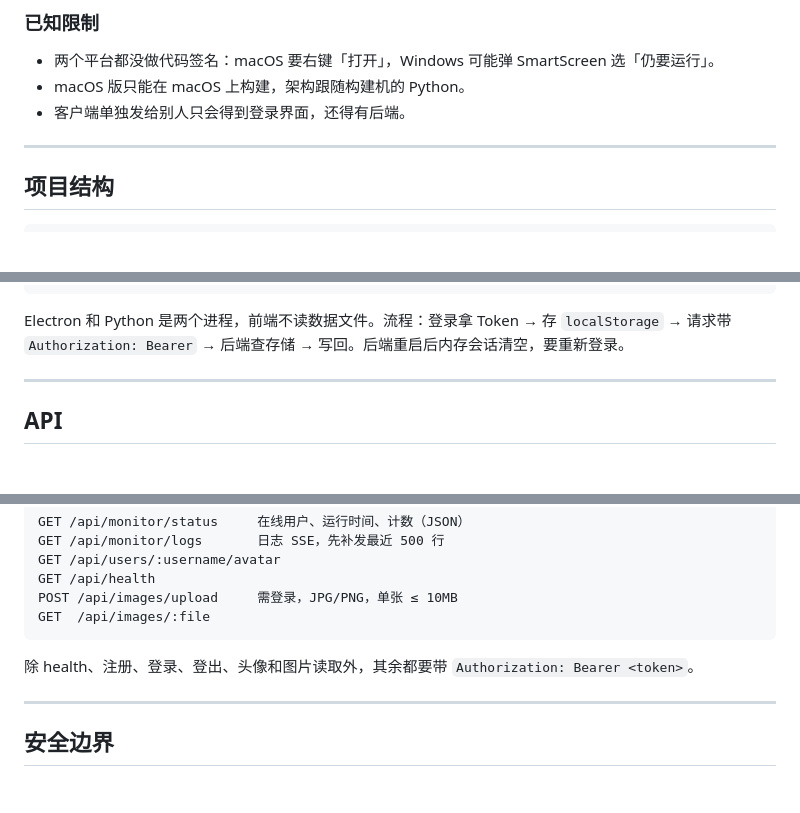
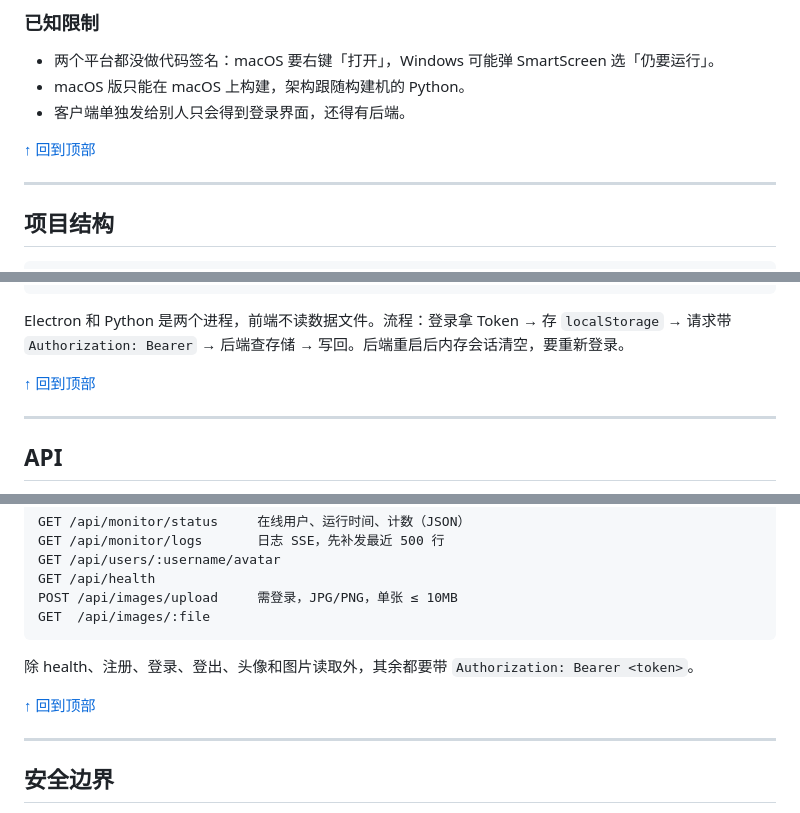
Before and after one commit to TentativeTarget/my-electron-test, a Markdown page: README.md, 3 parts joined by grey strips. GitHub-like rendering; blank space fills up the shorter version.

````diff
--- a/README.md
+++ b/README.md
@@ -264,6 +262,8 @@ python3 build-backend.py --out /tmp/backend   # 指定输出目录
 - macOS 版只能在 macOS 上构建，架构跟随构建机的 Python。
 - 客户端单独发给别人只会得到登录界面，还得有后端。
 
+[↑ 回到顶部](#collabnote)
+
 ---
 
 ## 项目结构
@@ -292,6 +292,8 @@ my-electron-app/
 ```
 
 Electron 和 Python 是两个进程，前端不读数据文件。流程：登录拿 Token → 存 `localStorage` → 请求带 `Authorization: Bearer` → 后端查存储 → 写回。后端重启后内存会话清空，要重新登录。
+
+[↑ 回到顶部](#collabnote)
 
 ---
 
@@ -383,6 +385,8 @@ GET  /api/images/:file
 
 除 health、注册、登录、登出、头像和图片读取外，其余都要带 `Authorization: Bearer <token>`。
 
+[↑ 回到顶部](#collabnote)
+
 ---
 
 ## 安全边界
````
Also changed, not shown: other parts of README.md (+13 -13 lines).
